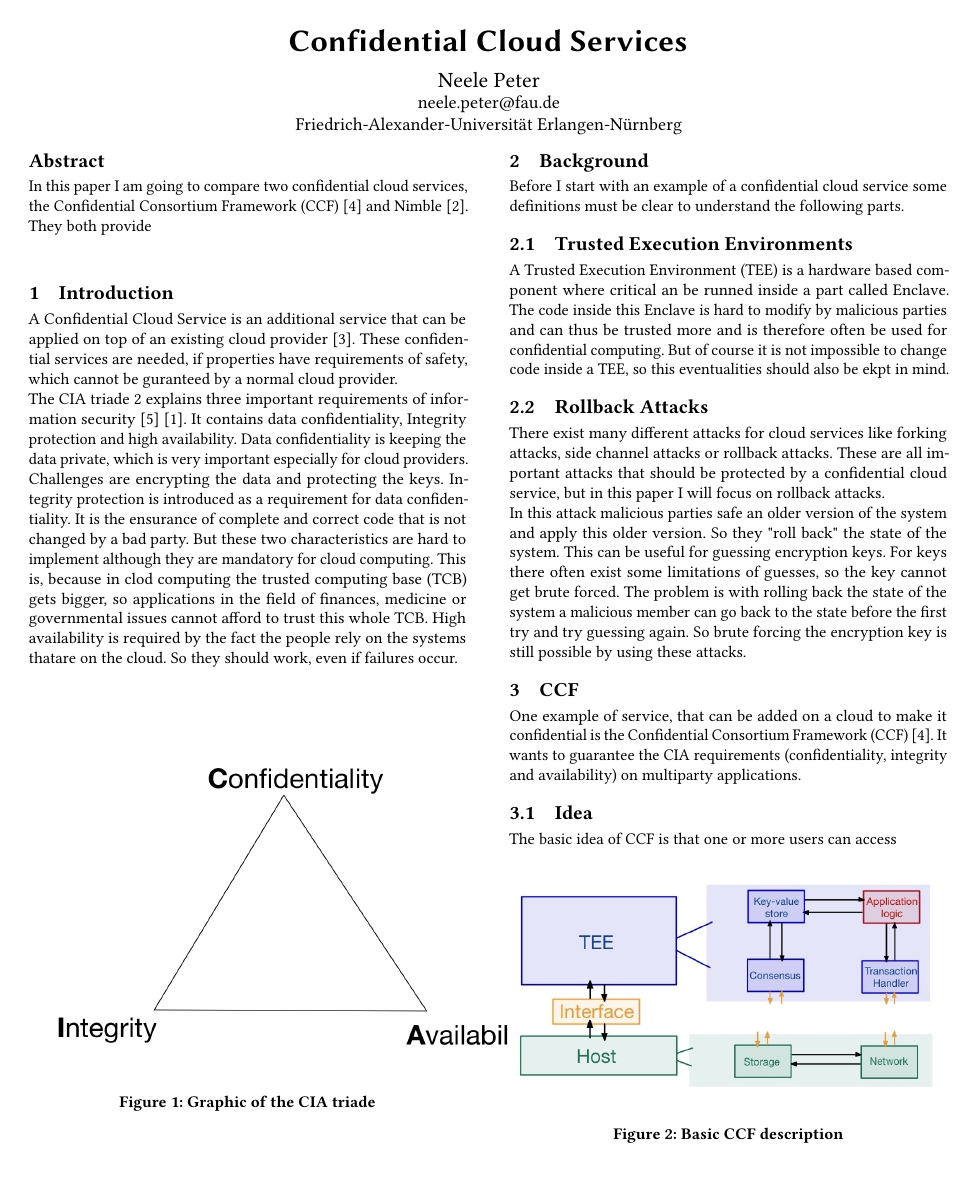
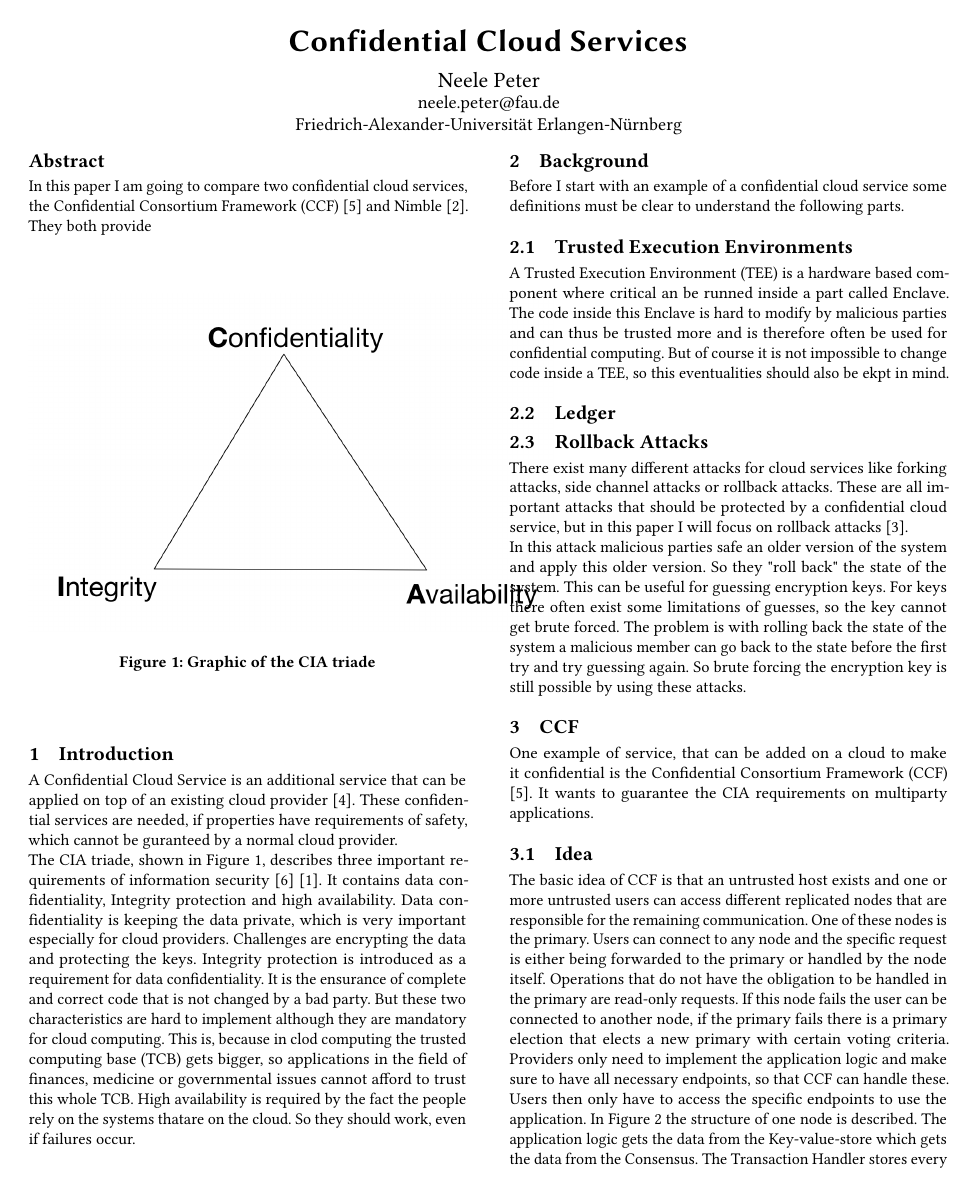
Before and after one commit to listigpeter/AKSS, a LaTeX paper (paper/Seminararbeit.tex, which reads paper/background.tex, paper/ccf.tex, paper/introduction.tex): page 1 of 4. Compiled offline with pdfLaTeX.

Commit message:
worked on ccf

```diff
--- a/paper/background.tex
+++ b/paper/background.tex
@@ -2,6 +2,7 @@
 Before I start with an example of a confidential cloud service some definitions must be clear to understand the following parts.
 \subsection{Trusted Execution Environments}
 A Trusted Execution Environment (TEE) is a hardware based component where critical an be runned inside a part called Enclave. The code inside this Enclave is hard to modify by malicious parties and can thus be trusted more and is therefore often be used for confidential computing.  But of course it is not impossible to change code inside a TEE, so this eventualities should also be ekpt in mind.
+\subsection{Ledger}
 \subsection{Rollback Attacks}
-There exist many different attacks for cloud services like forking attacks, side channel attacks or rollback attacks. These are all important attacks that should be protected by a confidential cloud service, but in this paper I will focus on rollback attacks.\\
+There exist many different attacks for cloud services like forking attacks, side channel attacks or rollback attacks. These are all important attacks that should be protected by a confidential cloud service, but in this paper I will focus on rollback attacks \cite{Rollback}.\\
 In this attack malicious parties safe an older version of the system and apply this older version. So they "roll back" the state of the system. This can be useful for guessing encryption keys. For keys there often exist some limitations of guesses, so the key cannot get brute forced. The problem is with rolling back the state of the system a malicious member can go back to the state before the first try and try guessing again. So brute forcing the encryption key is still possible by using these attacks.
--- a/paper/ccf.tex
+++ b/paper/ccf.tex
@@ -1,12 +1,11 @@
 \section{CCF}
-One example of service, that can be added on a cloud to make it confidential is the Confidential Consortium Framework (CCF) \cite{Howard}. It wants to guarantee the CIA requirements (confidentiality, integrity and availability) on multiparty applications.
+One example of service, that can be added on a cloud to make it confidential is the Confidential Consortium Framework (CCF) \cite{Howard}. It wants to guarantee the CIA requirements on multiparty applications.
 \subsection{Idea}
-%TODO: graphic of figure 2 in ccf paper
-The basic idea of CCF is that one or more users can access
+The basic idea of CCF is that an untrusted host exists and one or more untrusted users can access different replicated nodes that are responsible for the remaining communication. One of these nodes is the primary. Users can connect to any node and the specific request is either being forwarded to the primary or handled by the node itself. Operations that do not have the obligation to be handled in the primary are read-only requests. If this node fails the user can be connected to another node, if the primary fails there is a primary election that elects a new primary with certain voting criteria. Providers only need to implement the application logic and make sure to have all necessary endpoints, so that CCF can handle these. Users then only have to access the specific endpoints to use the application.  In Figure \ref{ccf} the structure of one node is described. The application logic gets the data from the Key-value-store which gets the data from the Consensus. The Transaction Handler stores every signature transaction in an append-only ledger that is redundant in every other node and the persistent storage. Performing the application logic inside a TEE is fundamental for the confidentiality and the integrity, replicating the transactions is necessary for the high availability.
 \begin{figure}[h]
 	\includegraphics[scale=0.35]{pictures/basic_ccf}
-	\caption{Basic CCF description}
-	\label{cia}
+	\caption{Each node consists of a TEE, the untrusted host, and an interface between the host and the TEE. The TEE consists of a Key-value store, the Consensus, the Transaction Handler and the specific Application logic.The storage and the network are placed outside the TEE.}
+	\label{ccf}
 \end{figure}
 \subsection{Confidentiality}
 \subsection{Reconfiguration}
--- a/paper/introduction.tex
+++ b/paper/introduction.tex
@@ -1,4 +1,4 @@
 %Introduction
 \section{Introduction}
 	A Confidential Cloud Service is an additional service that can be applied on top of an existing cloud provider \cite{confidentiality}. These confidential services are needed, if properties have requirements of safety, which cannot be guranteed by a normal cloud provider.   \\
-	 The CIA triade \ref{cia} explains three important requirements of information security \cite{ciaBook} \cite{cia}. It contains data confidentiality, Integrity protection and high availability. Data confidentiality is keeping the data private, which is very important especially for cloud providers. Challenges are encrypting the data and protecting the keys. Integrity protection is introduced as a requirement for data confidentiality. It is the ensurance of complete and correct code that is not changed by a bad party. But these two characteristics are hard to implement although they are mandatory for cloud computing. This is, because in clod computing the trusted computing base (TCB) gets bigger, so applications in the field of finances, medicine or governmental issues cannot afford to trust this whole TCB. High availability is required by the fact the people rely on the systems thatare on the cloud. So they should work, even if failures occur.\\
+	 The CIA triade,  shown in Figure \ref{cia},  describes three important requirements of information security \cite{ciaBook} \cite{cia}. It contains data confidentiality, Integrity protection and high availability. Data confidentiality is keeping the data private, which is very important especially for cloud providers. Challenges are encrypting the data and protecting the keys. Integrity protection is introduced as a requirement for data confidentiality. It is the ensurance of complete and correct code that is not changed by a bad party. But these two characteristics are hard to implement although they are mandatory for cloud computing. This is, because in clod computing the trusted computing base (TCB) gets bigger, so applications in the field of finances, medicine or governmental issues cannot afford to trust this whole TCB. High availability is required by the fact the people rely on the systems thatare on the cloud. So they should work, even if failures occur.\\
```
Also changed, not shown: paper/Seminararbeit.tex (+2 -2 lines), paper/Seminararbeit.pdf, paper/ccf.tex (1 more changed lines), 1 other file.
